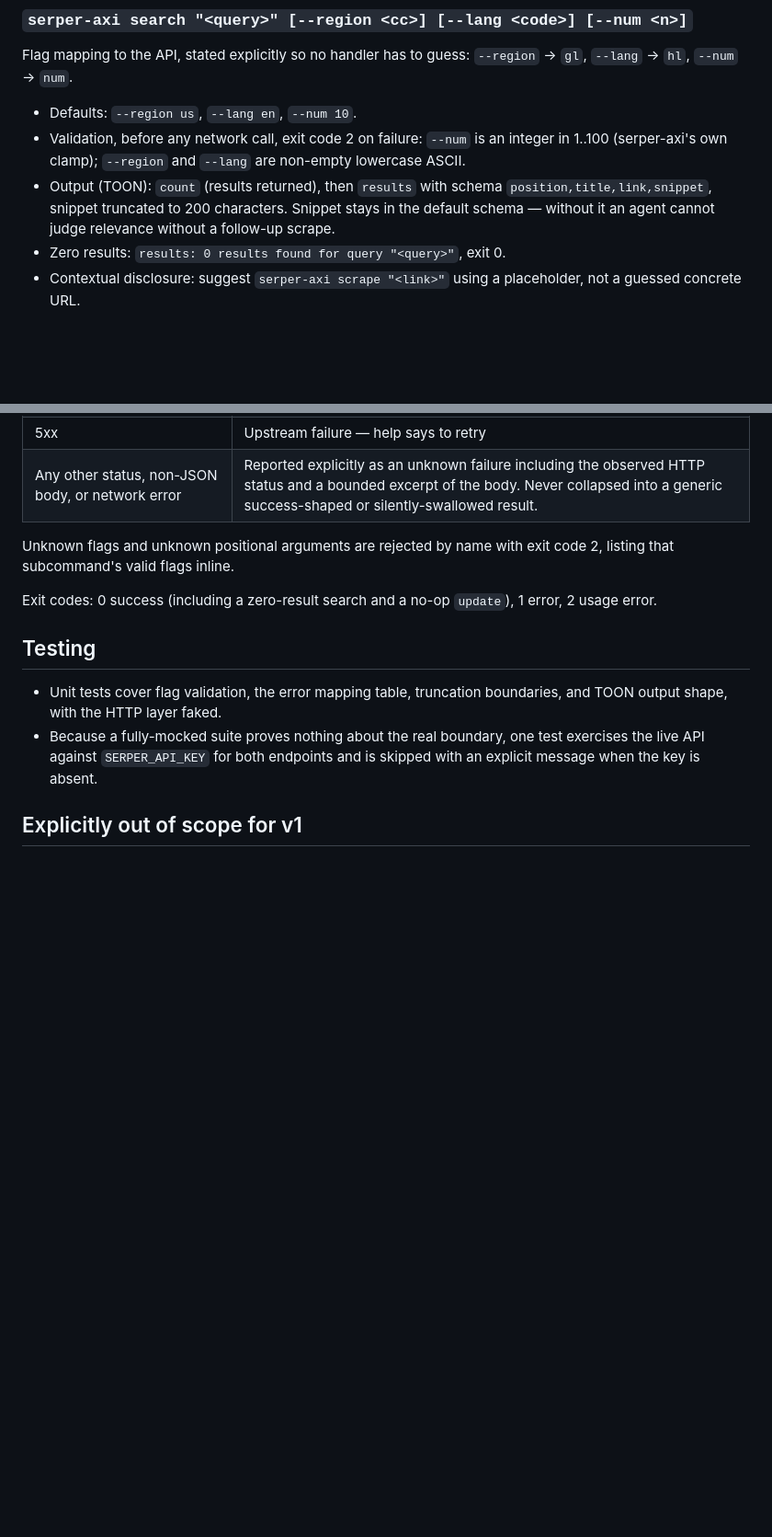
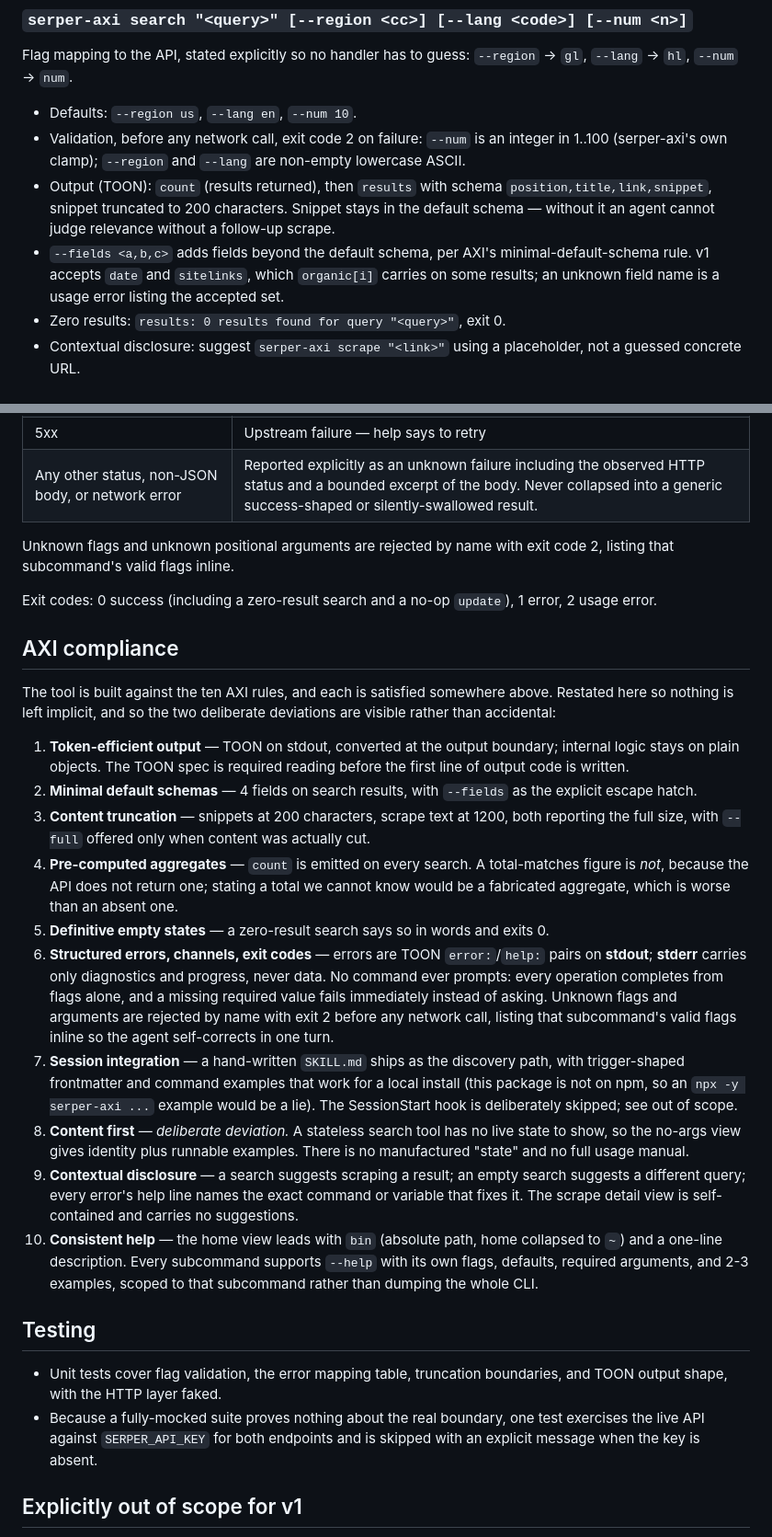
Before and after one commit to jeremysball/serp-axi, a Markdown page: .superpowers/specs/2026-08-09-serper-axi-design.md, 2 parts joined by grey strips. Shown at 92% size. GitHub-like rendering; blank space fills up the shorter version.

Commit message:
docs: make AXI compliance explicit in the serper-axi spec
Auditing the rewrite against all ten AXI rules found three gaps that the
architecture change had left implicit: no --fields escape hatch, no stated
stdout/stderr separation, and no per-subcommand --help contract. Adds a
compliance section that also names the two deliberate deviations, so they
read as decisions rather than omissions.

```diff
--- a/.superpowers/specs/2026-08-09-serper-axi-design.md
+++ b/.superpowers/specs/2026-08-09-serper-axi-design.md
@@ -106,6 +106,10 @@ Flag mapping to the API, stated explicitly so no handler has to guess:
   `position,title,link,snippet`, snippet truncated to 200 characters.
   Snippet stays in the default schema — without it an agent cannot judge
   relevance without a follow-up scrape.
+- `--fields <a,b,c>` adds fields beyond the default schema, per AXI's
+  minimal-default-schema rule. v1 accepts `date` and `sitelinks`, which
+  `organic[i]` carries on some results; an unknown field name is a usage
+  error listing the accepted set.
 - Zero results: `results: 0 results found for query "<query>"`, exit 0.
 - Contextual disclosure: suggest `serper-axi scrape "<link>"` using a
   placeholder, not a guessed concrete URL.
@@ -160,6 +164,51 @@ exit code 2, listing that subcommand's valid flags inline.
 Exit codes: 0 success (including a zero-result search and a no-op
 `update`), 1 error, 2 usage error.
 
+## AXI compliance
+
+The tool is built against the ten AXI rules, and each is satisfied
+somewhere above. Restated here so nothing is left implicit, and so the two
+deliberate deviations are visible rather than accidental:
+
+1. **Token-efficient output** — TOON on stdout, converted at the output
+   boundary; internal logic stays on plain objects. The TOON spec is
+   required reading before the first line of output code is written.
+2. **Minimal default schemas** — 4 fields on search results, with
+   `--fields` as the explicit escape hatch.
+3. **Content truncation** — snippets at 200 characters, scrape text at
+   1200, both reporting the full size, with `--full` offered only when
+   content was actually cut.
+4. **Pre-computed aggregates** — `count` is emitted on every search. A
+   total-matches figure is *not*, because the API does not return one;
+   stating a total we cannot know would be a fabricated aggregate, which is
+   worse than an absent one.
+5. **Definitive empty states** — a zero-result search says so in words and
+   exits 0.
+6. **Structured errors, channels, exit codes** — errors are TOON
+   `error:`/`help:` pairs on **stdout**; **stderr** carries only diagnostics
+   and progress, never data. No command ever prompts: every operation
+   completes from flags alone, and a missing required value fails
+   immediately instead of asking. Unknown flags and arguments are rejected
+   by name with exit 2 before any network call, listing that subcommand's
+   valid flags inline so the agent self-corrects in one turn.
+7. **Session integration** — a hand-written `SKILL.md` ships as the
+   discovery path, with trigger-shaped frontmatter and command examples
+   that work for a local install (this package is not on npm, so an
+   `npx -y serper-axi ...` example would be a lie). The SessionStart hook is
+   deliberately skipped; see out of scope.
+8. **Content first** — *deliberate deviation.* A stateless search tool has
+   no live state to show, so the no-args view gives identity plus runnable
+   examples. There is no manufactured "state" and no full usage manual.
+9. **Contextual disclosure** — a search suggests scraping a result; an
+   empty search suggests a different query; every error's help line names
+   the exact command or variable that fixes it. The scrape detail view is
+   self-contained and carries no suggestions.
+10. **Consistent help** — the home view leads with `bin` (absolute path,
+    home collapsed to `~`) and a one-line description. Every subcommand
+    supports `--help` with its own flags, defaults, required arguments, and
+    2-3 examples, scoped to that subcommand rather than dumping the whole
+    CLI.
+
 ## Testing
 
 - Unit tests cover flag validation, the error mapping table, truncation
```
